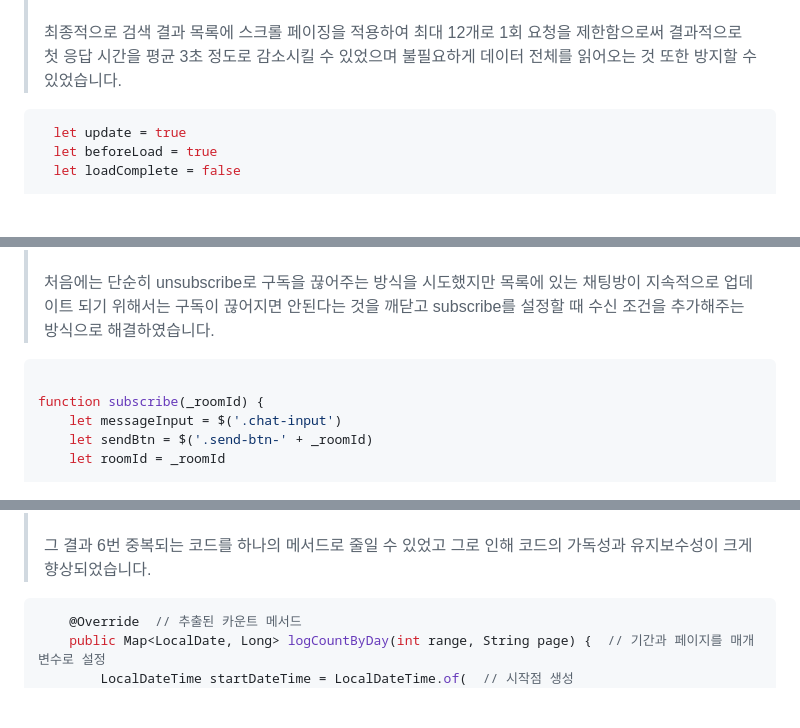
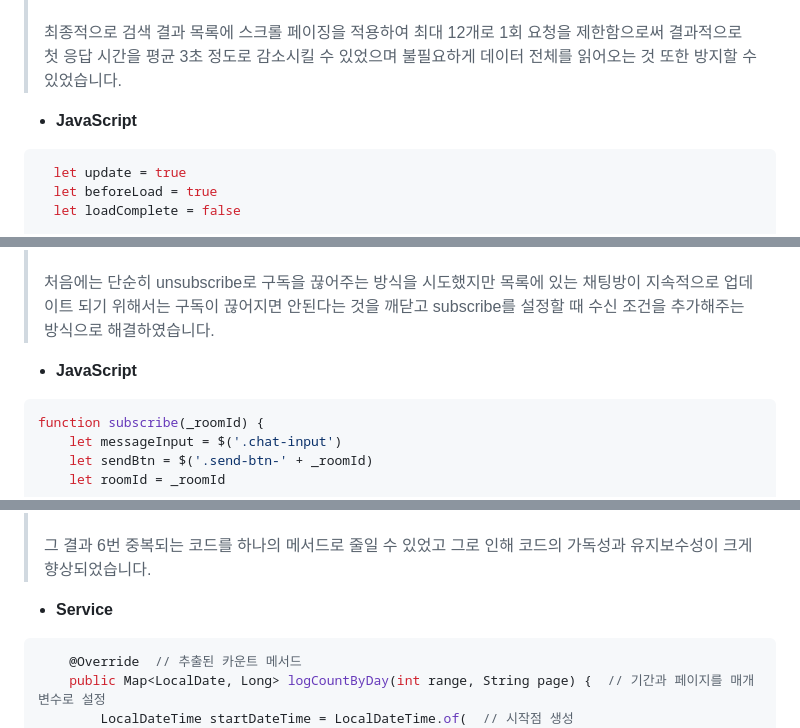
Before and after one commit to Cerdure/Plice, a Markdown page: README.md, 3 parts joined by grey strips. Drawn GitHub-style; folded sections open; blank space fills up the shorter version.

````diff
--- a/README.md
+++ b/README.md
@@ -445,6 +445,7 @@ resources
 API 자체의 응답 시간을 개선할 수는 없기에 요청을 줄이는 쪽으로 생각을 해서 1회 요청수를 제한하기로 했습니다. 일정한 크기로 데이터를 제한해서 가져오는 것이 결국 페이징이라는 생각이 들었고 스크롤을 통한 페이징이 적합하겠다는 결론을 내렸습니다.<br/><br/>
 최종적으로 검색 결과 목록에 스크롤 페이징을 적용하여 최대 12개로 1회 요청을 제한함으로써 결과적으로 첫 응답 시간을 평균 3초 정도로 감소시킬 수 있었으며 불필요하게 데이터 전체를 읽어오는 것 또한 방지할 수 있었습니다.<br/>
 
++ **JavaScript**
 ```javascript
   let update = true
   let beforeLoad = true
@@ -510,8 +511,8 @@ API 자체의 응답 시간을 개선할 수는 없기에 요청을 줄이는
 > 동시에 여러개의 채팅방에 참여할 수 있도록 구현하는 과정에서 채팅방을 변경할 때 채팅을 송신이 중첩되는 문제가 발생했습니다.<br/><br/>
 처음에는 단순히 unsubscribe로 구독을 끊어주는 방식을 시도했지만 목록에 있는 채팅방이 지속적으로 업데이트 되기 위해서는 구독이 끊어지면 안된다는 것을 깨닫고 subscribe를 설정할 때 수신 조건을 추가해주는 방식으로 해결하였습니다.<br/>
 
++ **JavaScript**
 ```javascript
-
 function subscribe(_roomId) {
     let messageInput = $('.chat-input')
     let sendBtn = $('.send-btn-' + _roomId)
@@ -558,7 +559,7 @@ function subscribe(_roomId) {
 이를 해결하기 위해 동일한 기능을 메서드로 추출하여 재사용하는 방법을 사용하였고 기간과 페이지만 매개변수로 주입해서 활용할 수 있도록 만들었습니다. 특히 전체 페이지를 카운트할 때도 재사용하기 위해서 페이지 일치여부를 equals가 아닌 contains로 비교하고 전체 페이지일 때는 ""을 넣어서 모든 페이지를 카운트하도록 만들었습니다.<br/><br/>
 그 결과 6번 중복되는 코드를 하나의 메서드로 줄일 수 있었고 그로 인해 코드의 가독성과 유지보수성이 크게 향상되었습니다. <br/>
 
-
++ **Service**
 ```java
     @Override  // 추출된 카운트 메서드
     public Map<LocalDate, Long> logCountByDay(int range, String page) {  // 기간과 페이지를 매개변수로 설정
````
